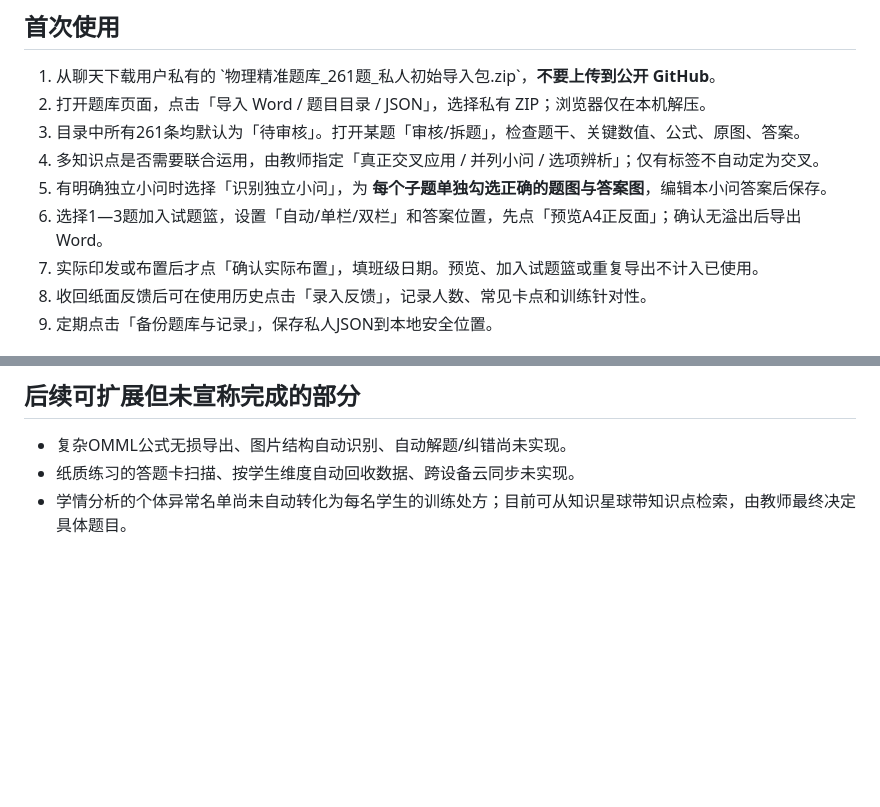
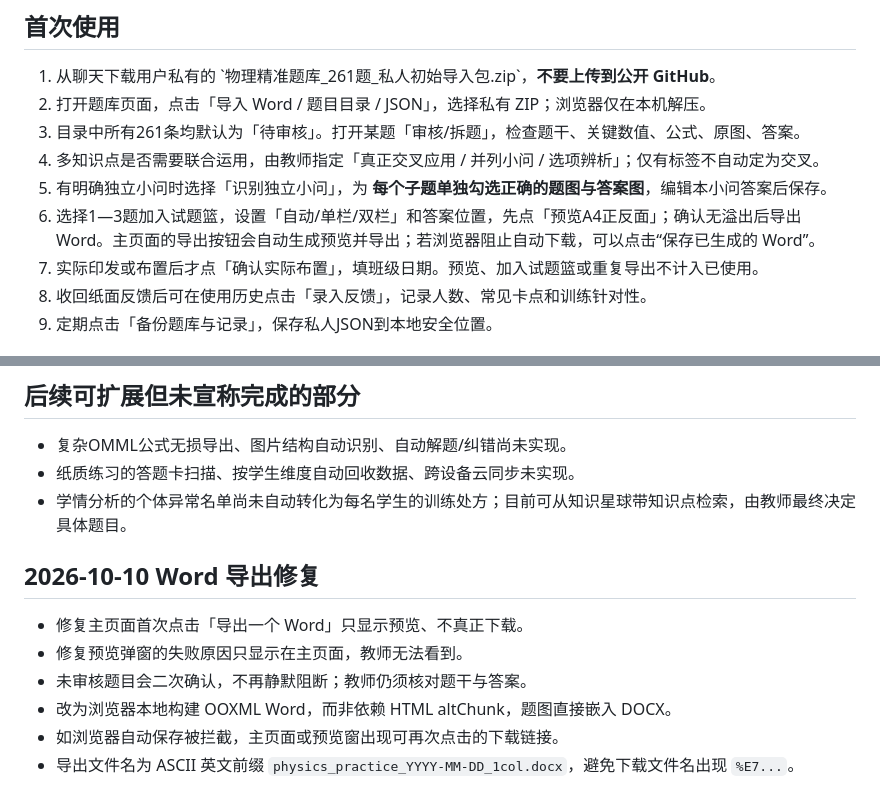
Before and after one commit to zmdyy/xqksh-zxxq, a Markdown page: question-bank/README.md, 2 parts joined by grey strips. GitHub-like rendering; blank space fills up the shorter version.

Commit message:
docs(question-bank): Word export fix, manual save fallback and review warnings

```diff
--- a/question-bank/README.md
+++ b/question-bank/README.md
@@ -23,7 +23,7 @@
 3. 目录中所有261条均默认为「待审核」。打开某题「审核/拆题」，检查题干、关键数值、公式、原图、答案。
 4. 多知识点是否需要联合运用，由教师指定「真正交叉应用 / 并列小问 / 选项辨析」；仅有标签不自动定为交叉。
 5. 有明确独立小问时选择「识别独立小问」，为 **每个子题单独勾选正确的题图与答案图**，编辑本小问答案后保存。
-6. 选择1—3题加入试题篮，设置「自动/单栏/双栏」和答案位置，先点「预览A4正反面」；确认无溢出后导出Word。
+6. 选择1—3题加入试题篮，设置「自动/单栏/双栏」和答案位置，先点「预览A4正反面」；确认无溢出后导出Word。主页面的导出按钮会自动生成预览并导出；若浏览器阻止自动下载，可以点击“保存已生成的 Word”。
 7. 实际印发或布置后才点「确认实际布置」，填班级日期。预览、加入试题篮或重复导出不计入已使用。
 8. 收回纸面反馈后可在使用历史点击「录入反馈」，记录人数、常见卡点和训练针对性。
 9. 定期点击「备份题库与记录」，保存私人JSON到本地安全位置。
@@ -62,3 +62,13 @@
 - 复杂OMML公式无损导出、图片结构自动识别、自动解题/纠错尚未实现。
 - 纸质练习的答题卡扫描、按学生维度自动回收数据、跨设备云同步未实现。
 - 学情分析的个体异常名单尚未自动转化为每名学生的训练处方；目前可从知识星球带知识点检索，由教师最终决定具体题目。
+
+
+## 2026-10-10 Word 导出修复
+
+- 修复主页面首次点击「导出一个 Word」只显示预览、不真正下载。
+- 修复预览弹窗的失败原因只显示在主页面，教师无法看到。
+- 未审核题目会二次确认，不再静默阻断；教师仍须核对题干与答案。
+- 改为浏览器本地构建 OOXML Word，而非依赖 HTML altChunk，题图直接嵌入 DOCX。
+- 如浏览器自动保存被拦截，主页面或预览窗出现可再次点击的下载链接。
+- 导出文件名为 ASCII 英文前缀 `physics_practice_YYYY-MM-DD_1col.docx`，避免下载文件名出现 `%E7...`。
```
